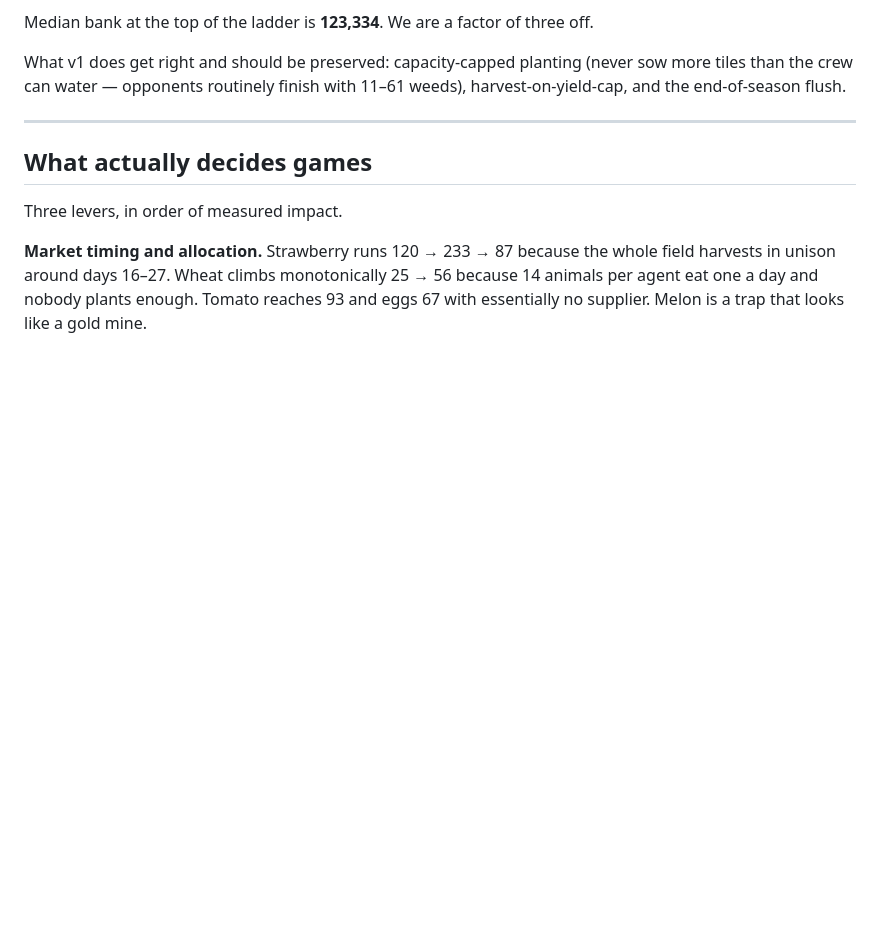
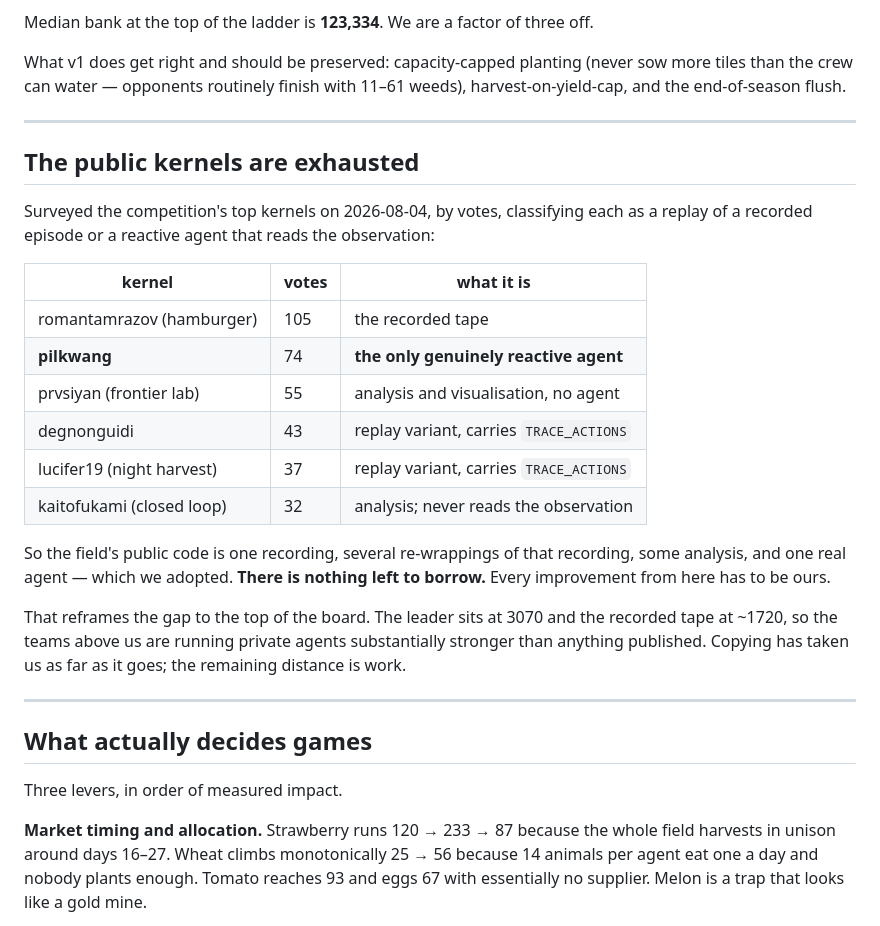
Before and after one commit to will-rice/kaggriculture-2026, a Markdown page: STRATEGY.md, the part around the change. Rendered like a GitHub page; blank space fills up the shorter version.

Commit message:
docs: the public kernels are exhausted
Surveyed the competition's top kernels by votes and classified each as a replay
or a reactive agent. The field's published code is one recording, several
re-wrappings of it, some analysis notebooks, and exactly one real agent — the
one we adopted. There is nothing further to borrow.

That reframes the distance to the leaderboard: the leader is at 3070 and the
recorded tape at ~1720, so the teams above us run private agents stronger than
anything public. Copying is finished; the rest is work.

```diff
--- a/STRATEGY.md
+++ b/STRATEGY.md
@@ -112,6 +112,30 @@ Median bank at the top of the ladder is **123,334**. We are a factor of three of
 What v1 does get right and should be preserved: capacity-capped planting (never sow more tiles than the
 crew can water — opponents routinely finish with 11–61 weeds), harvest-on-yield-cap, and the end-of-season
 flush.
+
+---
+
+## The public kernels are exhausted
+
+Surveyed the competition's top kernels on 2026-08-04, by votes, classifying each as a replay of a
+recorded episode or a reactive agent that reads the observation:
+
+| kernel                    | votes | what it is                              |
+| ------------------------- | ----- | --------------------------------------- |
+| romantamrazov (hamburger) | 105   | the recorded tape                       |
+| **pilkwang**              | 74    | **the only genuinely reactive agent**   |
+| prvsiyan (frontier lab)   | 55    | analysis and visualisation, no agent    |
+| degnonguidi               | 43    | replay variant, carries `TRACE_ACTIONS` |
+| lucifer19 (night harvest) | 37    | replay variant, carries `TRACE_ACTIONS` |
+| kaitofukami (closed loop) | 32    | analysis; never reads the observation   |
+
+So the field's public code is one recording, several re-wrappings of that recording, some analysis, and
+one real agent — which we adopted. **There is nothing left to borrow.** Every improvement from here has
+to be ours.
+
+That reframes the gap to the top of the board. The leader sits at 3070 and the recorded tape at ~1720,
+so the teams above us are running private agents substantially stronger than anything published. Copying
+has taken us as far as it goes; the remaining distance is work.
 
 ---
 
```
